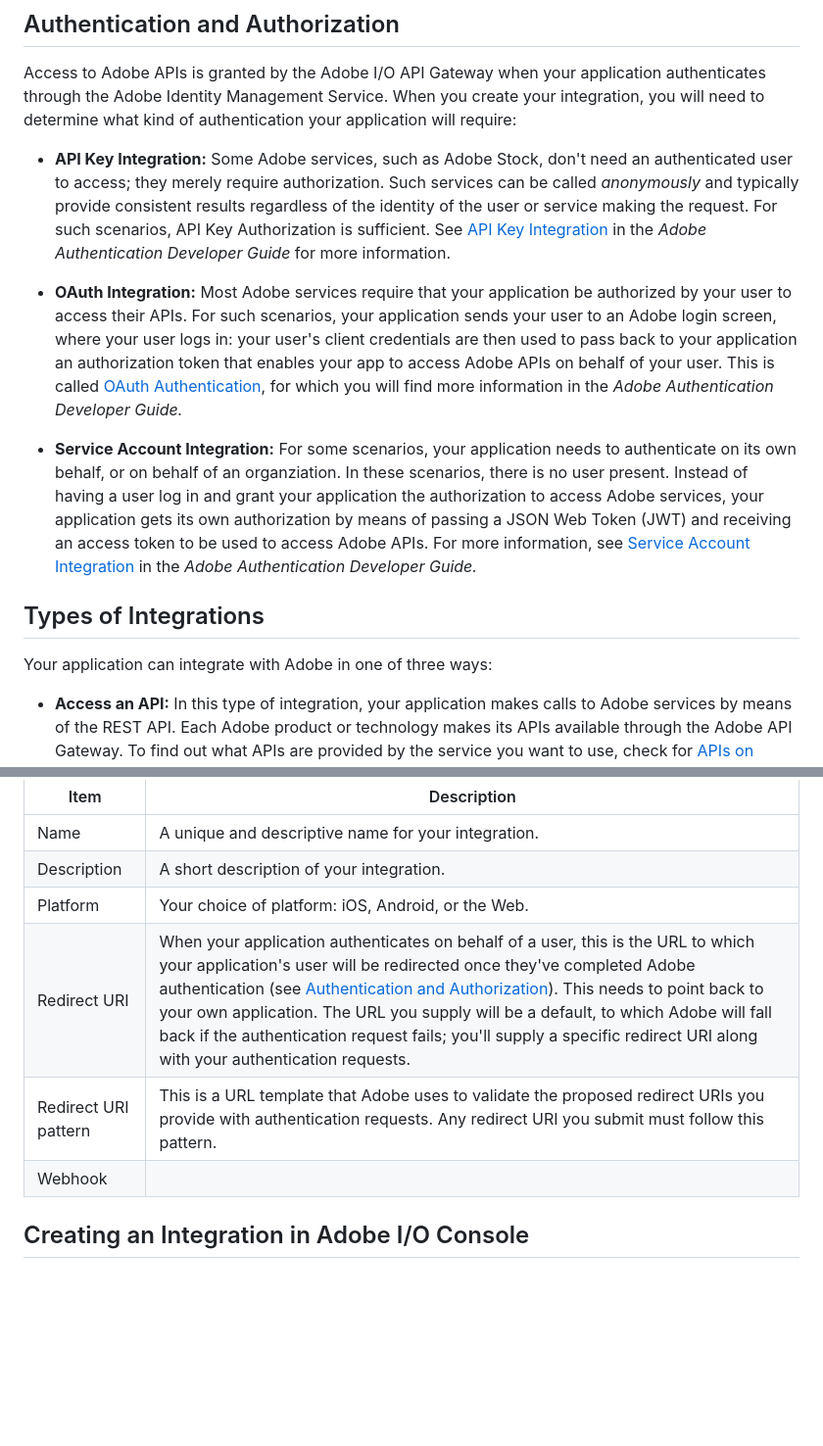
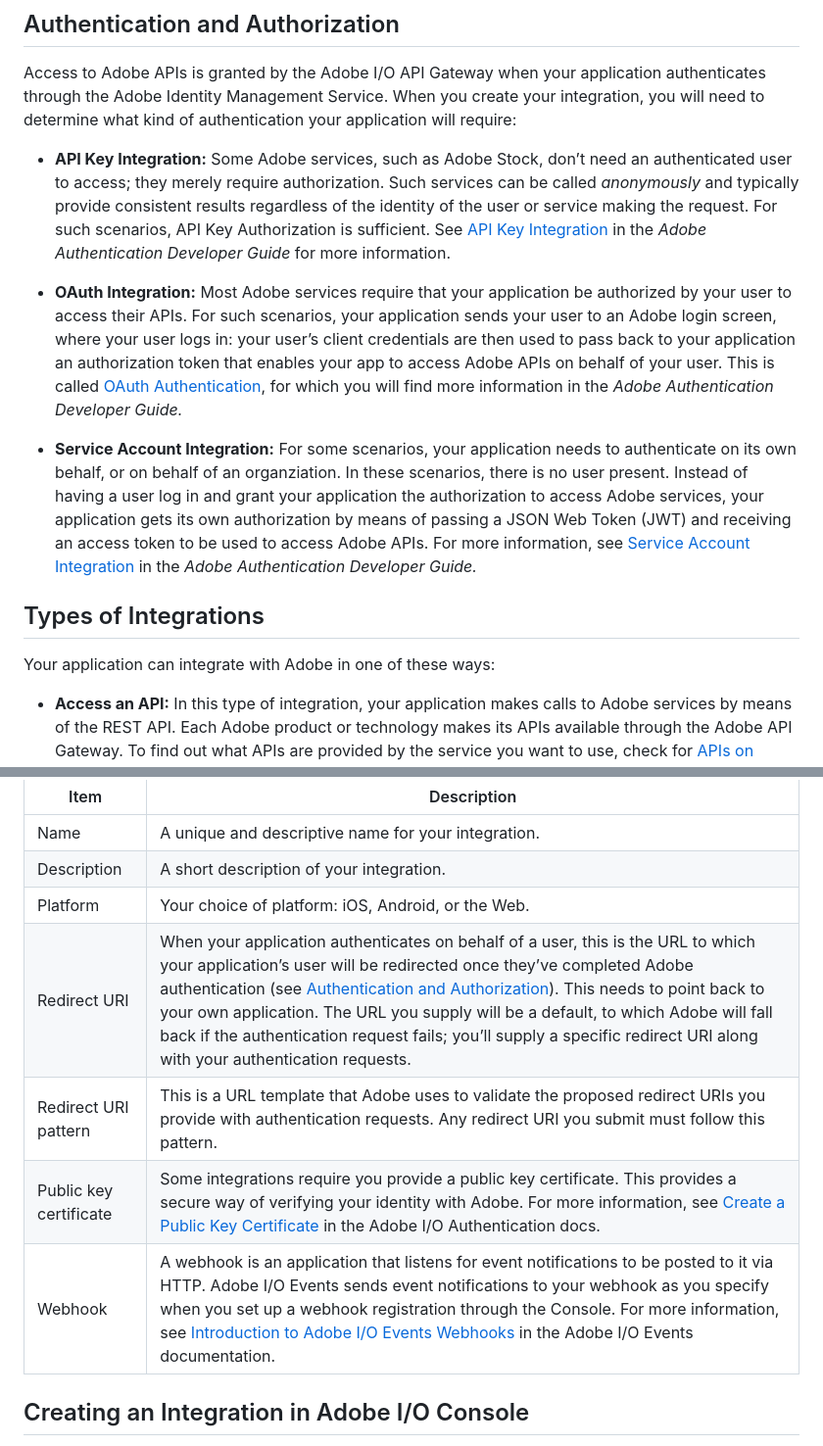
Before and after one commit to AdobeDocs/adobeio-console, a Markdown page: integrations.md, 2 parts joined by grey strips. Shown at 98% size. Drawn GitHub-style; blank space fills up the shorter version.

Commit message:
Integrations full draft

```diff
--- a/integrations.md
+++ b/integrations.md
@@ -6,15 +6,15 @@ Through the Adobe I/O API Gateway, Adobe makes much of the power of many of its
 
 Access to Adobe APIs is granted by the Adobe I/O API Gateway when your application authenticates through the Adobe Identity Management Service. When you create your integration, you will need to determine what kind of authentication your application will require:
 
-* **API Key Integration:** Some Adobe services, such as Adobe Stock, don't need an authenticated user to access; they merely require authorization. Such services can be called _anonymously_ and typically provide consistent results regardless of the identity of the user or service making the request. For such scenarios, API Key Authorization is sufficient. See [API Key Integration](https://www.adobe.io/authentication/auth-methods.html#!AdobeDocs/adobeio-auth/master/AuthenticationOverview/APIKeyIntegration.md) in the _Adobe Authentication Developer Guide_ for more information.
+* **API Key Integration:** Some Adobe services, such as Adobe Stock, don&rsquo;t need an authenticated user to access; they merely require authorization. Such services can be called _anonymously_ and typically provide consistent results regardless of the identity of the user or service making the request. For such scenarios, API Key Authorization is sufficient. See [API Key Integration](https://www.adobe.io/authentication/auth-methods.html#!AdobeDocs/adobeio-auth/master/AuthenticationOverview/APIKeyIntegration.md) in the _Adobe Authentication Developer Guide_ for more information.
 
-* **OAuth Integration:** Most Adobe services require that your application be authorized by your user to access their APIs. For such scenarios, your application sends your user to an Adobe login screen, where your user logs in: your user's client credentials are then used to pass back to your application an authorization token that enables your app to access Adobe APIs on behalf of your user. This is called [OAuth Authentication](https://www.adobe.io/authentication/auth-methods.html#!AdobeDocs/adobeio-auth/master/AuthenticationOverview/OAuthIntegration.md), for which you will find more information in the _Adobe Authentication Developer Guide._
+* **OAuth Integration:** Most Adobe services require that your application be authorized by your user to access their APIs. For such scenarios, your application sends your user to an Adobe login screen, where your user logs in: your user&rsquo;s client credentials are then used to pass back to your application an authorization token that enables your app to access Adobe APIs on behalf of your user. This is called [OAuth Authentication](https://www.adobe.io/authentication/auth-methods.html#!AdobeDocs/adobeio-auth/master/AuthenticationOverview/OAuthIntegration.md), for which you will find more information in the _Adobe Authentication Developer Guide._
 
 * **Service Account Integration:** For some scenarios, your application needs to authenticate on its own behalf, or on behalf of an organziation. In these scenarios, there is no user present. Instead of having a user log in and grant your application the authorization to access Adobe services, your application gets its own authorization by means of passing a JSON Web Token (JWT) and receiving an access token to be used to access Adobe APIs. For more information, see [Service Account Integration](https://www.adobe.io/authentication/auth-methods.html#!AdobeDocs/adobeio-auth/master/AuthenticationOverview/ServiceAccountIntegration.md) in the _Adobe Authentication Developer Guide._
 
 ## Types of Integrations
 
-Your application can integrate with Adobe in one of three ways:
+Your application can integrate with Adobe in one of these ways:
 
 * **Access an API:** In this type of integration, your application makes calls to Adobe services by means of the REST API. Each Adobe product or technology makes its APIs available through the Adobe API Gateway. To find out what APIs are provided by the service you want to use, check for [APIs on adobe.io](https://www.adobe.io/apis.html).
 
@@ -33,10 +33,10 @@ Depending on the type of integration you create and the type of authentication i
 | Name | A unique and descriptive name for your integration. |
 | Description | A short description of your integration. |
 | Platform | Your choice of platform: iOS, Android, or the Web. |
-| Redirect URI | When your application authenticates on behalf of a user, this is the URL to which your application's user will be redirected once they've completed Adobe authentication (see [Authentication and Authorization](#authentication-and-authorization)). This needs to point back to your own application. The URL you supply will be a default, to which Adobe will fall back if the authentication request fails; you'll supply a specific redirect URI along with your authentication requests. |
+| Redirect URI | When your application authenticates on behalf of a user, this is the URL to which your application&rsquo;s user will be redirected once they&rsquo;ve completed Adobe authentication (see [Authentication and Authorization](#authentication-and-authorization)). This needs to point back to your own application. The URL you supply will be a default, to which Adobe will fall back if the authentication request fails; you&rsquo;ll supply a specific redirect URI along with your authentication requests. |
 | Redirect URI pattern | This is a URL template that Adobe uses to validate the proposed redirect URIs you provide with authentication requests. Any redirect URI you submit must follow this pattern. |
-| Webhook
-
+| Public key certificate | Some integrations require you provide a public key certificate. This provides a secure way of verifying your identity with Adobe. For more information, see [Create a Public Key Certificate](https://www.adobe.io/authentication/auth-methods.html#!AdobeDocs/adobeio-auth/master/AuthenticationOverview/ServiceAccountIntegration.md#step-2-create-a-public-key-certificate) in the Adobe I/O Authentication docs. |
+| Webhook | A webhook is an application that listens for event notifications to be posted to it via HTTP. Adobe I/O Events sends event notifications to your webhook as you specify when you set up a webhook registration through the Console. For more information, see [Introduction to Adobe I/O Events Webhooks](https://www.adobe.io/apis/experienceplatform/events/documentation.html#!adobedocs/adobeio-events/master/intro/webhook_docs_intro.md) in the Adobe I/O Events documentation. |
 
 ## Creating an Integration in Adobe I/O Console
 
```
Also changed, not shown: other parts of integrations.md (+14 -2 lines), img/console_int_4.png (added), img/console_int_5.png (added).
